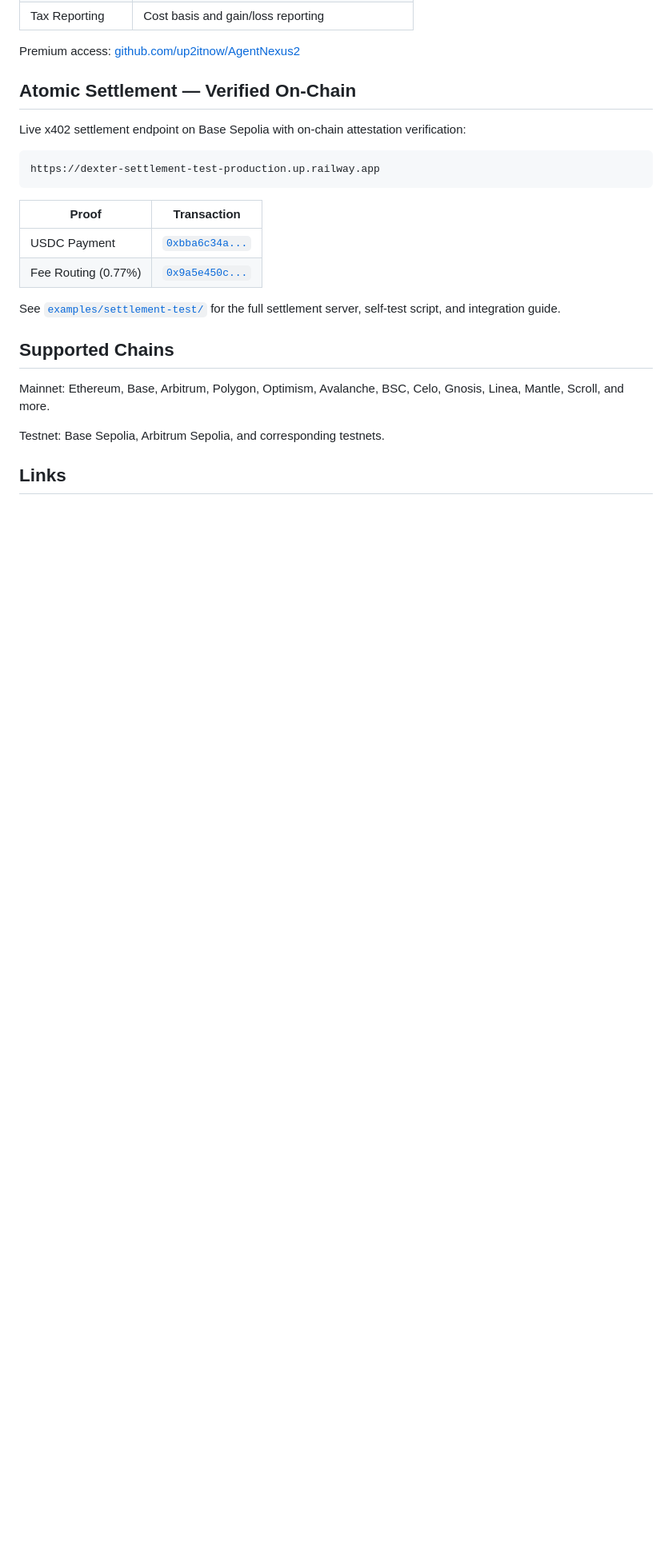
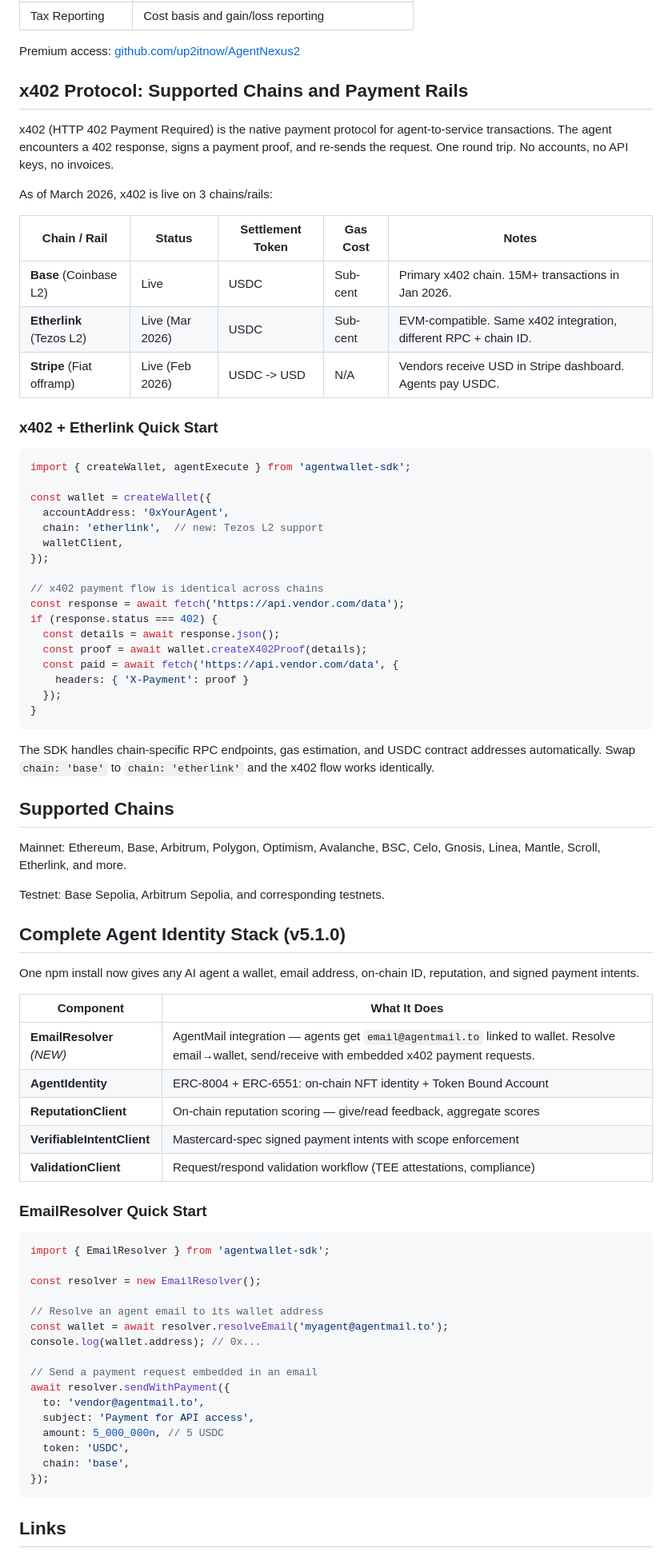
Before and after one commit to up2itnow0822/agent-wallet-sdk, a Markdown page: README.md, the part around one of its changes. Shown at 80% size. GitHub-like rendering; blank space fills up the shorter version.

Commit message:
docs: add Complete Agent Identity Stack section (v5.1.1)

````diff
--- a/README.md
+++ b/README.md
@@ -207,26 +204,80 @@ await escrow.verify(escrowId);
 
 Premium access: [github.com/up2itnow/AgentNexus2](https://github.com/up2itnow/AgentNexus2)
 
-## Atomic Settlement — Verified On-Chain
+## x402 Protocol: Supported Chains and Payment Rails
 
-Live x402 settlement endpoint on Base Sepolia with on-chain attestation verification:
+x402 (HTTP 402 Payment Required) is the native payment protocol for agent-to-service transactions. The agent encounters a 402 response, signs a payment proof, and re-sends the request. One round trip. No accounts, no API keys, no invoices.
 
-```
-https://dexter-settlement-test-production.up.railway.app
+As of March 2026, x402 is live on 3 chains/rails:
+
+| Chain / Rail | Status | Settlement Token | Gas Cost | Notes |
+|---|---|---|---|---|
+| **Base** (Coinbase L2) | Live | USDC | Sub-cent | Primary x402 chain. 15M+ transactions in Jan 2026. |
+| **Etherlink** (Tezos L2) | Live (Mar 2026) | USDC | Sub-cent | EVM-compatible. Same x402 integration, different RPC + chain ID. |
+| **Stripe** (Fiat offramp) | Live (Feb 2026) | USDC -> USD | N/A | Vendors receive USD in Stripe dashboard. Agents pay USDC. |
+
+### x402 + Etherlink Quick Start
+
+```typescript
+import { createWallet, agentExecute } from 'agentwallet-sdk';
+
+const wallet = createWallet({
+  accountAddress: '0xYourAgent',
+  chain: 'etherlink',  // new: Tezos L2 support
+  walletClient,
+});
+
+// x402 payment flow is identical across chains
+const response = await fetch('https://api.vendor.com/data');
+if (response.status === 402) {
+  const details = await response.json();
+  const proof = await wallet.createX402Proof(details);
+  const paid = await fetch('https://api.vendor.com/data', {
+    headers: { 'X-Payment': proof }
+  });
+}
 ```
 
-| Proof | Transaction |
-|---|---|
-| USDC Payment | [`0xbba6c34a...`](https://sepolia.basescan.org/tx/0xbba6c34ad6b11cc4e511317ca38553df903dcbe989ee47e45b5c48f3af7e4334) |
-| Fee Routing (0.77%) | [`0x9a5e450c...`](https://sepolia.basescan.org/tx/0x9a5e450c1080a2478ea22792b6ab034974d8f99072808f83354c98451441733a) |
-
-See [`examples/settlement-test/`](examples/settlement-test/) for the full settlement server, self-test script, and integration guide.
+The SDK handles chain-specific RPC endpoints, gas estimation, and USDC contract addresses automatically. Swap `chain: 'base'` to `chain: 'etherlink'` and the x402 flow works identically.
 
 ## Supported Chains
 
-Mainnet: Ethereum, Base, Arbitrum, Polygon, Optimism, Avalanche, BSC, Celo, Gnosis, Linea, Mantle, Scroll, and more.
+Mainnet: Ethereum, Base, Arbitrum, Polygon, Optimism, Avalanche, BSC, Celo, Gnosis, Linea, Mantle, Scroll, Etherlink, and more.
 
 Testnet: Base Sepolia, Arbitrum Sepolia, and corresponding testnets.
+
+## Complete Agent Identity Stack (v5.1.0)
+
+One npm install now gives any AI agent a wallet, email address, on-chain ID, reputation, and signed payment intents.
+
+| Component | What It Does |
+|-----------|-------------|
+| **EmailResolver** *(NEW)* | AgentMail integration — agents get `email@agentmail.to` linked to wallet. Resolve email→wallet, send/receive with embedded x402 payment requests. |
+| **AgentIdentity** | ERC-8004 + ERC-6551: on-chain NFT identity + Token Bound Account |
+| **ReputationClient** | On-chain reputation scoring — give/read feedback, aggregate scores |
+| **VerifiableIntentClient** | Mastercard-spec signed payment intents with scope enforcement |
+| **ValidationClient** | Request/respond validation workflow (TEE attestations, compliance) |
+
+### EmailResolver Quick Start
+
+```typescript
+import { EmailResolver } from 'agentwallet-sdk';
+
+const resolver = new EmailResolver();
+
+// Resolve an agent email to its wallet address
+const wallet = await resolver.resolveEmail('myagent@agentmail.to');
+console.log(wallet.address); // 0x...
+
+// Send a payment request embedded in an email
+await resolver.sendWithPayment({
+  to: 'vendor@agentmail.to',
+  subject: 'Payment for API access',
+  amount: 5_000_000n, // 5 USDC
+  token: 'USDC',
+  chain: 'base',
+});
+```
 
 ## Links
 
````
Also changed, not shown: other parts of README.md (+0 -60 lines).
